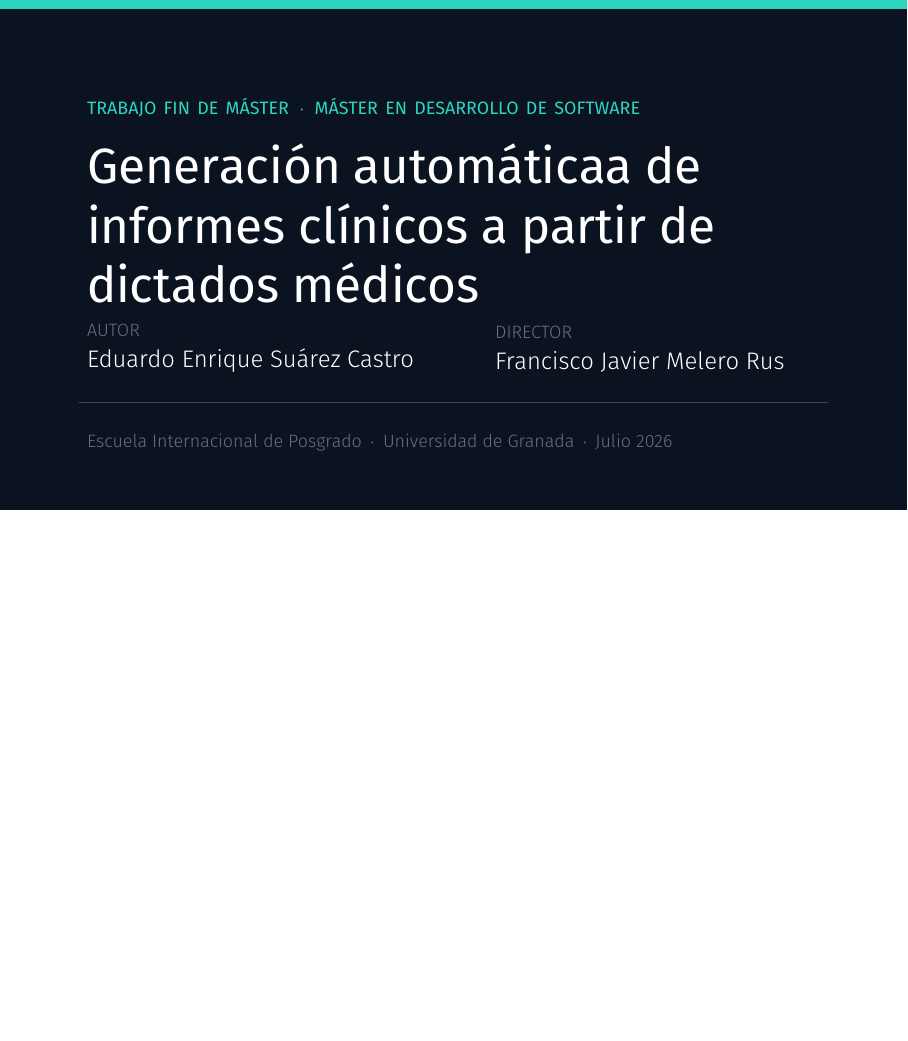
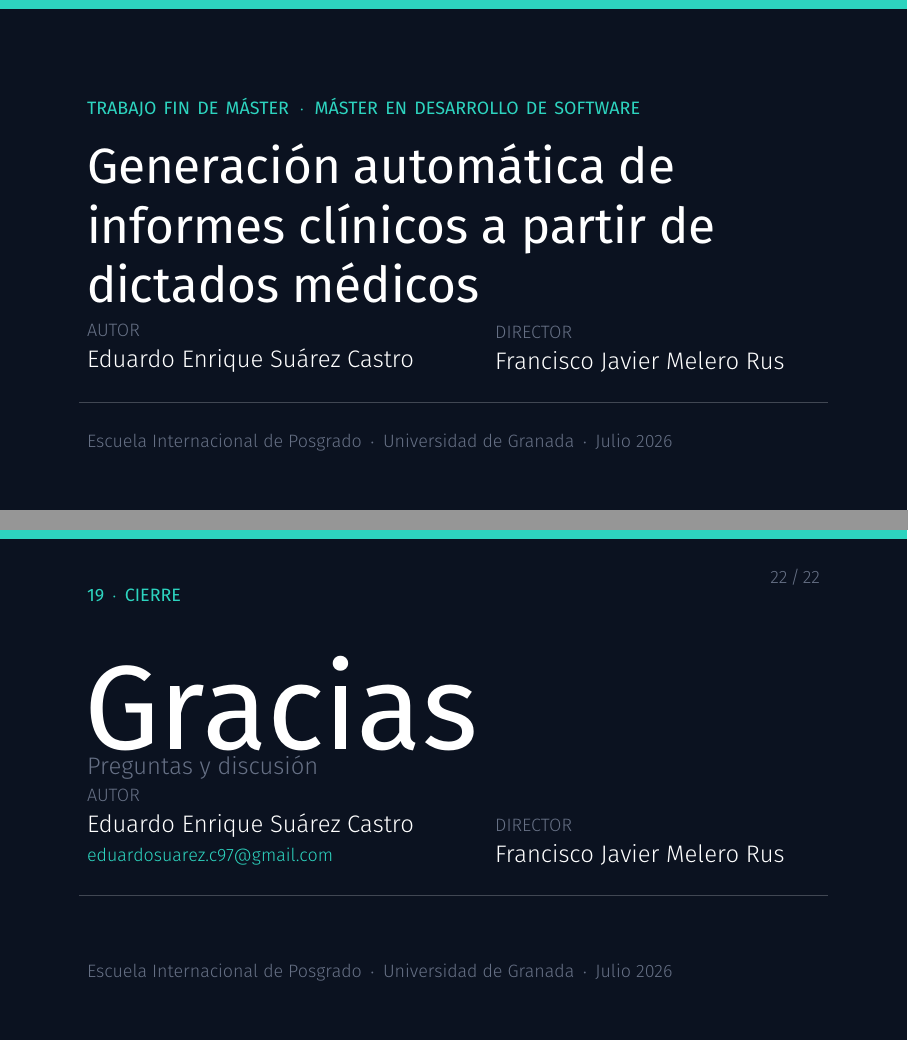
Before and after one commit to Eduhuu/Informes-Medicos-Desde-Dictados, LaTeX slides (presentacion/main.tex, which reads presentacion/slides/slide01_portada.tex, presentacion/slides/slide20_cierre.tex): page 1 of 21 before the commit and pages 1 and 22 of 22 after it, the two joined at a grey line, the shorter picture padded with empty space. Compiled offline with XeLaTeX.

Commit message:
Add final slide for presentation and update navigation files

```diff
--- a/presentacion/slides/slide01_portada.tex
+++ b/presentacion/slides/slide01_portada.tex
@@ -18,7 +18,7 @@
       \node[anchor=north west]
         at ([xshift=1.4cm, yshift=-2.4cm]current page.north west)
         {\parbox[t]{13.2cm}{\raggedright\Huge\bfseries\sffamily\color{white}%
-         Generación automáticaa de informes clínicos a partir de dictados médicos}};
+         Generación automática de informes clínicos a partir de dictados médicos}};
 
       \draw[lineGrey, opacity=0.25, line width=0.5pt]
         ([xshift=1.4cm, yshift=1.9cm]current page.south west) --
--- /dev/null
+++ b/presentacion/slides/slide20_cierre.tex
@@ -0,0 +1,54 @@
+% !TeX root = ../main.tex
+% ============================================================
+% LÁMINA 20 — CIERRE (fondo oscuro)
+% ============================================================
+\begin{frame}[plain]
+  \begin{tikzpicture}[remember picture, overlay]
+
+    \fill[inkDark] (current page.south west) rectangle (current page.north east);
+
+    \fill[accentTeal] ([xshift=0cm]current page.north west) rectangle
+          ([yshift=-0.15cm]current page.north east);
+
+    \node[anchor=north west, align=left]
+      at ([xshift=1.4cm, yshift=-0.9cm]current page.north west)
+      {\kicker[accentTeal]{19 \,$\cdot$\, Cierre}};
+
+    % --- Titular ---
+    \node[anchor=north west]
+      at ([xshift=1.35cm, yshift=-2.1cm]current page.north west)
+      {\fontsize{60}{60}\selectfont\bfseries\sffamily\color{white}Gracias};
+
+    \node[anchor=north west]
+      at ([xshift=1.4cm, yshift=-3.85cm]current page.north west)
+      {\parbox[t]{12.4cm}{\raggedright\large\sffamily\color{mutedText}%
+       Preguntas y discusión}};
+
+    % --- Línea divisoria ---
+    \draw[lineGrey, opacity=0.25, line width=0.5pt]
+      ([xshift=1.4cm, yshift=2.55cm]current page.south west) --
+      ([xshift=-1.4cm, yshift=2.55cm]current page.south east);
+
+    % --- Datos de contacto ---
+    \node[anchor=south west, align=left]
+      at ([xshift=1.4cm, yshift=2.95cm]current page.south west)
+      {\begin{minipage}{6.4cm}
+         {\footnotesize\sffamily\color{mutedText}\MakeUppercase{Autor}}\\[2pt]
+         {\large\sffamily\color{white}Eduardo Enrique Suárez Castro}\\[1pt]
+         {\footnotesize\sffamily\color{accentTeal}eduardosuarez.c97@gmail.com}
+       \end{minipage}};
+
+    \node[anchor=south west, align=left]
+      at ([xshift=8.6cm, yshift=2.95cm]current page.south west)
+      {\begin{minipage}{6.5cm}
+         {\footnotesize\sffamily\color{mutedText}\MakeUppercase{Director}}\\[2pt]
+         {\large\sffamily\color{white}Francisco Javier Melero Rus}
+       \end{minipage}};
+
+    \node[anchor=south west, align=left]
+      at ([xshift=1.4cm, yshift=0.9cm]current page.south west)
+      {\footnotesize\sffamily\color{mutedText}%
+       Escuela Internacional de Posgrado \,$\cdot$\, Universidad de Granada \,$\cdot$\, Julio 2026};
+
+  \end{tikzpicture}
+  \end{frame}
```
Also changed, not shown: presentacion/main.tex (+1 -0 lines), presentacion/slides/slide19_trabajos_futuros.tex (+1 -1 lines), presentacion/main.pdf, 6 other files.
